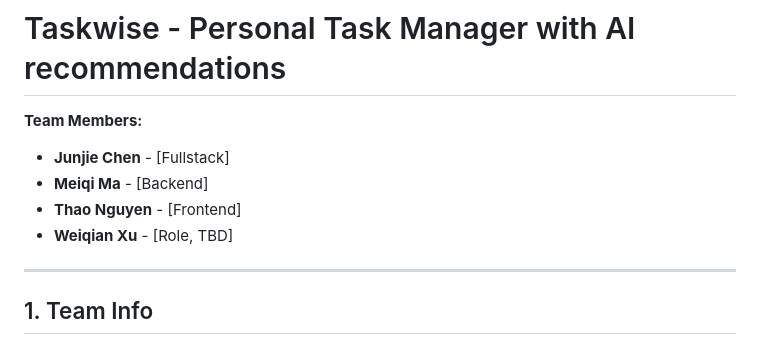
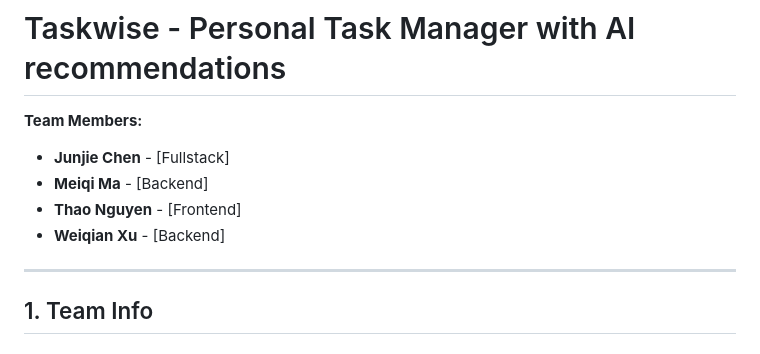
Before and after one commit to JunjieChen12/CS362TEAM8, a Markdown page: README.md, the part around the change. Drawn GitHub-style.

```diff
--- a/README.md
+++ b/README.md
@@ -4,7 +4,7 @@
 * **Junjie Chen** - [Fullstack]
 * **Meiqi Ma** - [Backend]
 * **Thao Nguyen** - [Frontend]
-* **Weiqian Xu** - [Role, TBD]
+* **Weiqian Xu** - [Backend]
 
 ---
 
```
